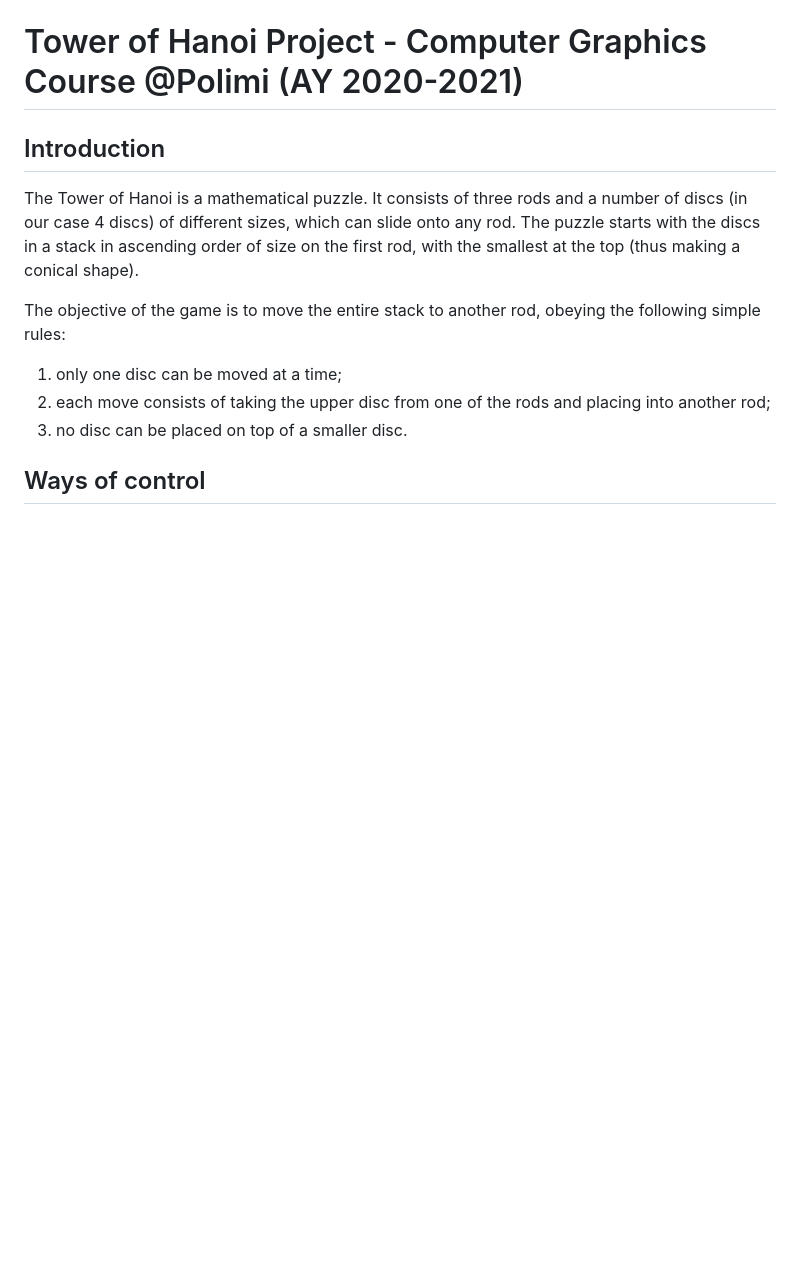
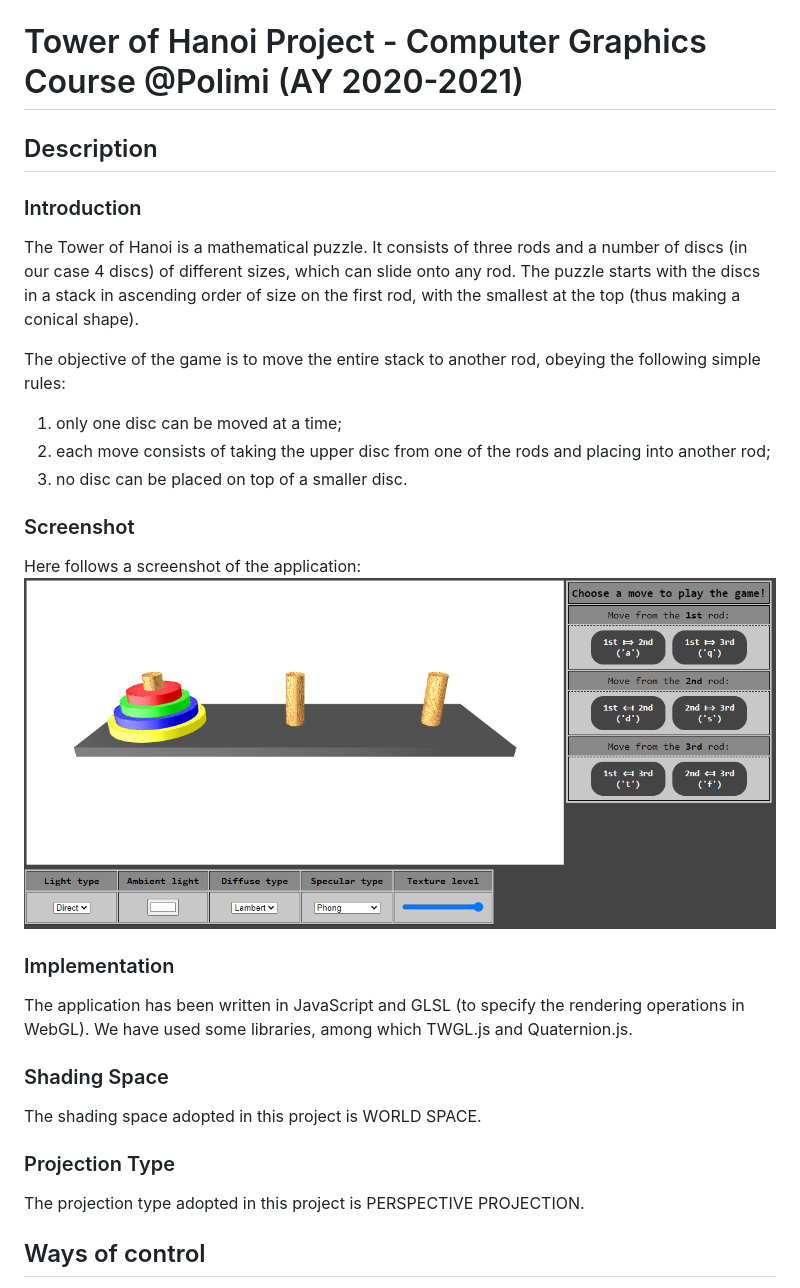
Before and after one commit to Danielededo/Tower-of-hanoi-CG, a Markdown page: README.md, the part around the change printed below. GitHub-like rendering; pictures changed too: screenshot.png; blank space fills up the shorter version.

```diff
--- a/README.md
+++ b/README.md
@@ -1,12 +1,28 @@
 # Tower of Hanoi Project - Computer Graphics Course @Polimi (AY 2020-2021)
 
-## Introduction
+## Description
+
+### Introduction
 The Tower of Hanoi is a mathematical puzzle. It consists of three rods and a number of discs (in our case 4 discs) of different sizes, which can slide onto any rod. The puzzle starts with the discs in a stack in ascending order of size on the first rod, with the smallest at the top (thus making a conical shape).
 
 The objective of the game is to move the entire stack to another rod, obeying the following simple rules:
 1. only one disc can be moved at a time;
 2. each move consists of taking the upper disc from one of the rods and placing into another rod;
 3. no disc can be placed on top of a smaller disc.
+
+### Screenshot
+Here follows a screenshot of the application:
+![](screenshot.png)
+
+### Implementation
+The application has been written in JavaScript and GLSL (to specify the rendering operations in WebGL).
+We have used some libraries, among which TWGL.js and Quaternion.js.
+
+### Shading Space
+The shading space adopted in this project is WORLD SPACE.
+
+### Projection Type
+The projection type adopted in this project is PERSPECTIVE PROJECTION.
 
 ## Ways of control
 1. You can drag the screen by mouse to adjust the camera view;
```
Also changed, not shown: other parts of README.md (+5 -8 lines), 7 other files.
